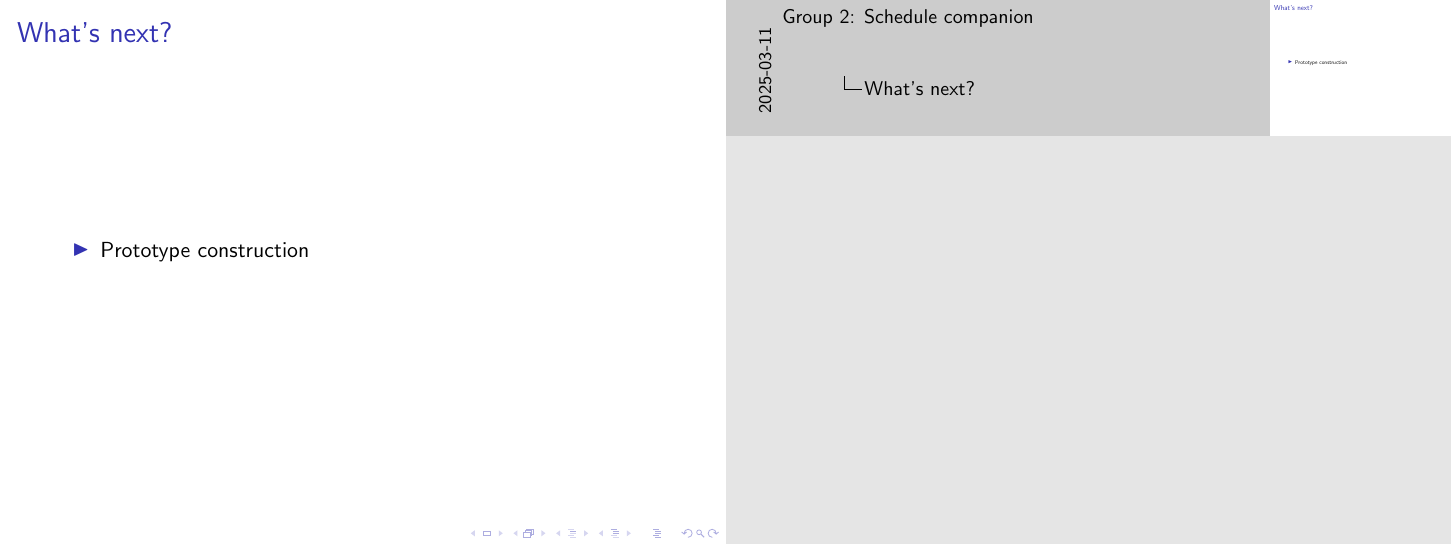
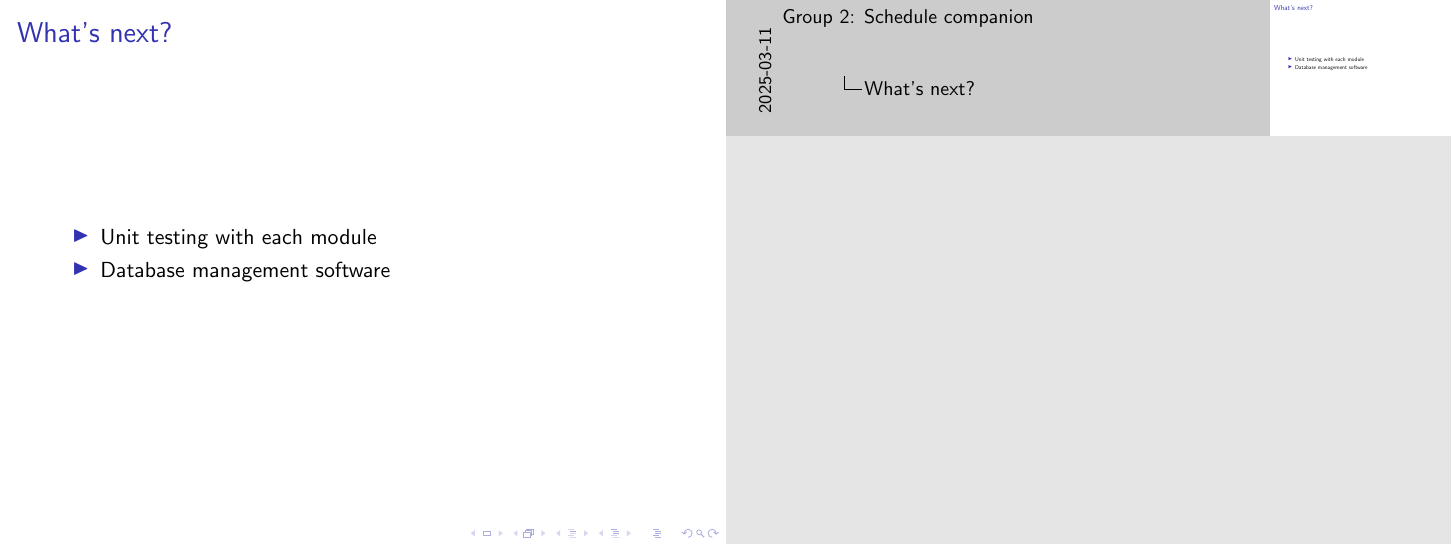
Before and after one commit to isabellaPhung/UCSC-CSE123-S25, LaTeX slides (doc/presentation/presentation.tex): page 11 of 11. Compiled offline with pdfLaTeX.

Commit message:
Some notes on what to do next

```diff
--- a/doc/presentation/presentation.tex
+++ b/doc/presentation/presentation.tex
@@ -145,7 +145,8 @@
   \frametitle{What's next?}
   % Confidence on on-time completion
   \begin{itemize}
-    \item Prototype construction
+    \item Unit testing with each module
+    \item Database management software
   \end{itemize}
 \end{frame}
 
```
